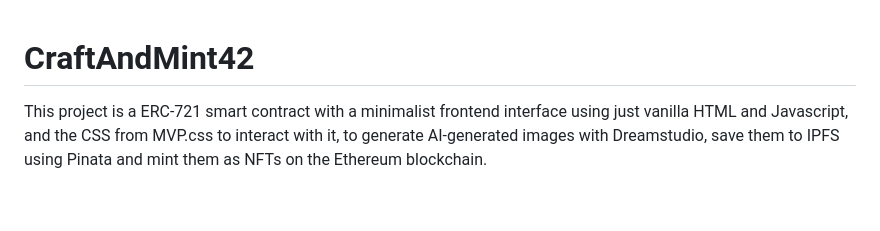
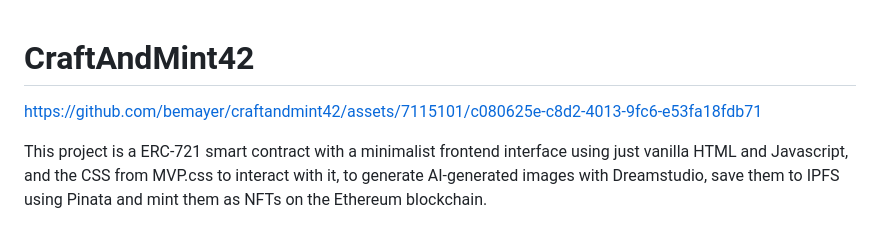
Before and after one commit to bemayer/craftandmint42, a Markdown page: README.md, the part around the change. Drawn GitHub-style; blank space fills up the shorter version.

Commit message:
Add video of demonstration

```diff
--- a/README.md
+++ b/README.md
@@ -1,4 +1,6 @@
 # CraftAndMint42
+
+https://github.com/bemayer/craftandmint42/assets/7115101/c080625e-c8d2-4013-9fc6-e53fa18fdb71
 
 This project is a ERC-721 smart contract with a minimalist frontend interface using just vanilla HTML and Javascript, and the CSS from MVP.css to interact with it, to generate AI-generated images with Dreamstudio, save them to IPFS using Pinata and mint them as NFTs on the Ethereum blockchain.
 
```
